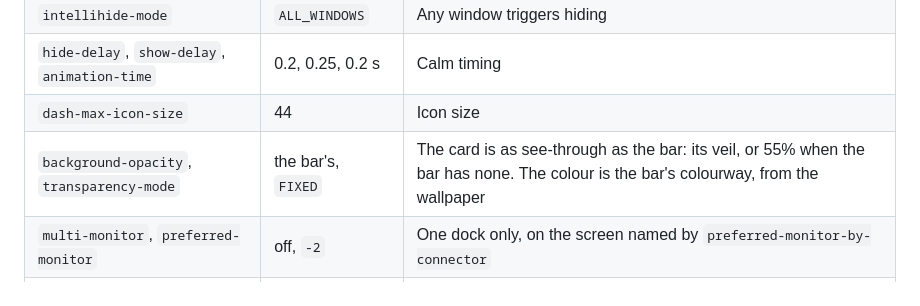
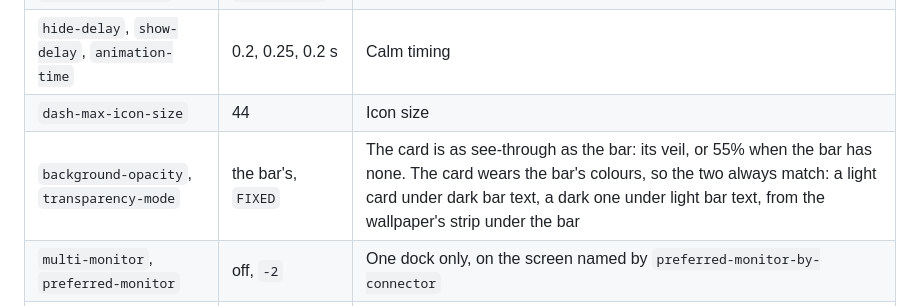
Before and after one commit to CaptainPancakeWithBacon/isobar, a Markdown page: README.md, the part around the change. Rendered like a GitHub page.

Commit message:
README: the dock's colour is the bar's

```diff
--- a/README.md
+++ b/README.md
@@ -122,7 +122,7 @@ Isobar carries the dock's behaviour and style with it, so the dock looks and act
 | `intellihide-mode` | `ALL_WINDOWS` | Any window triggers hiding |
 | `hide-delay`, `show-delay`, `animation-time` | 0.2, 0.25, 0.2 s | Calm timing |
 | `dash-max-icon-size` | 44 | Icon size |
-| `background-opacity`, `transparency-mode` | the bar's, `FIXED` | The card is as see-through as the bar: its veil, or 55% when the bar has none. The colour is the bar's colourway, from the wallpaper |
+| `background-opacity`, `transparency-mode` | the bar's, `FIXED` | The card is as see-through as the bar: its veil, or 55% when the bar has none. The card wears the bar's colours, so the two always match: a light card under dark bar text, a dark one under light bar text, from the wallpaper's strip under the bar |
 | `multi-monitor`, `preferred-monitor` | off, `-2` | One dock only, on the screen named by `preferred-monitor-by-connector` |
 | `preferred-monitor-by-connector` | the left-most screen | Isobar picks it and picks again when you plug a screen in or out |
 | `show-apps-at-top`, `show-mounts`, `show-trash` | off, off, on | Layout |
```
